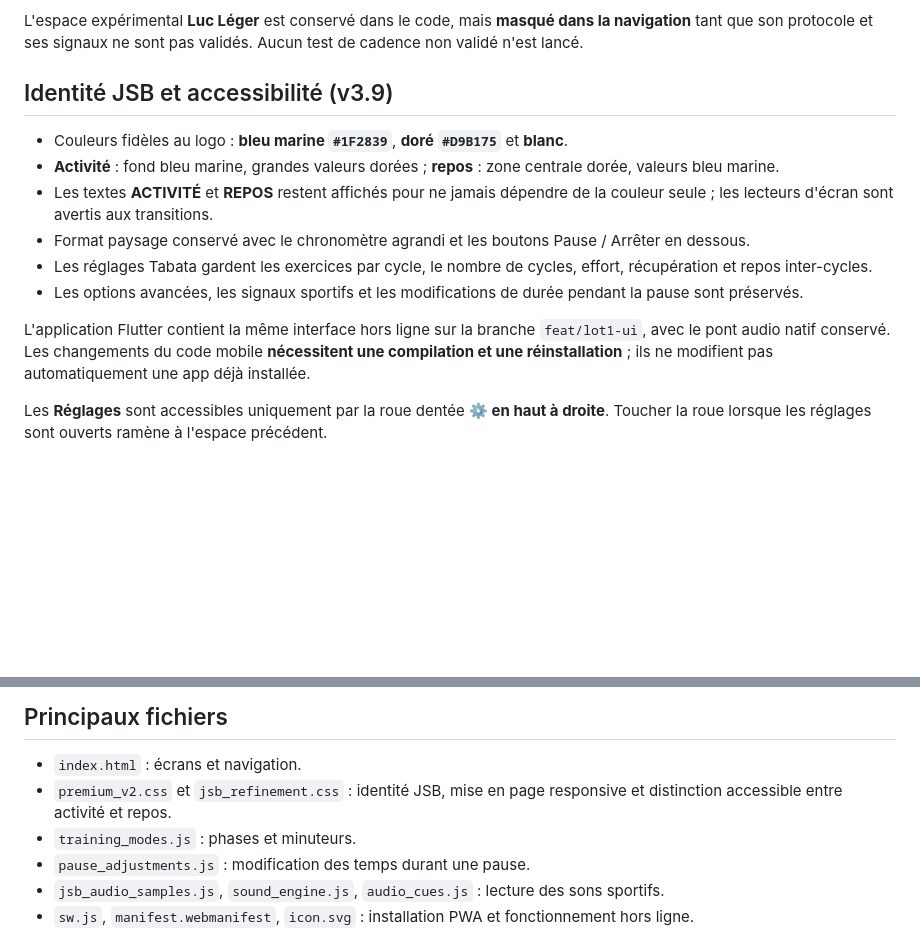
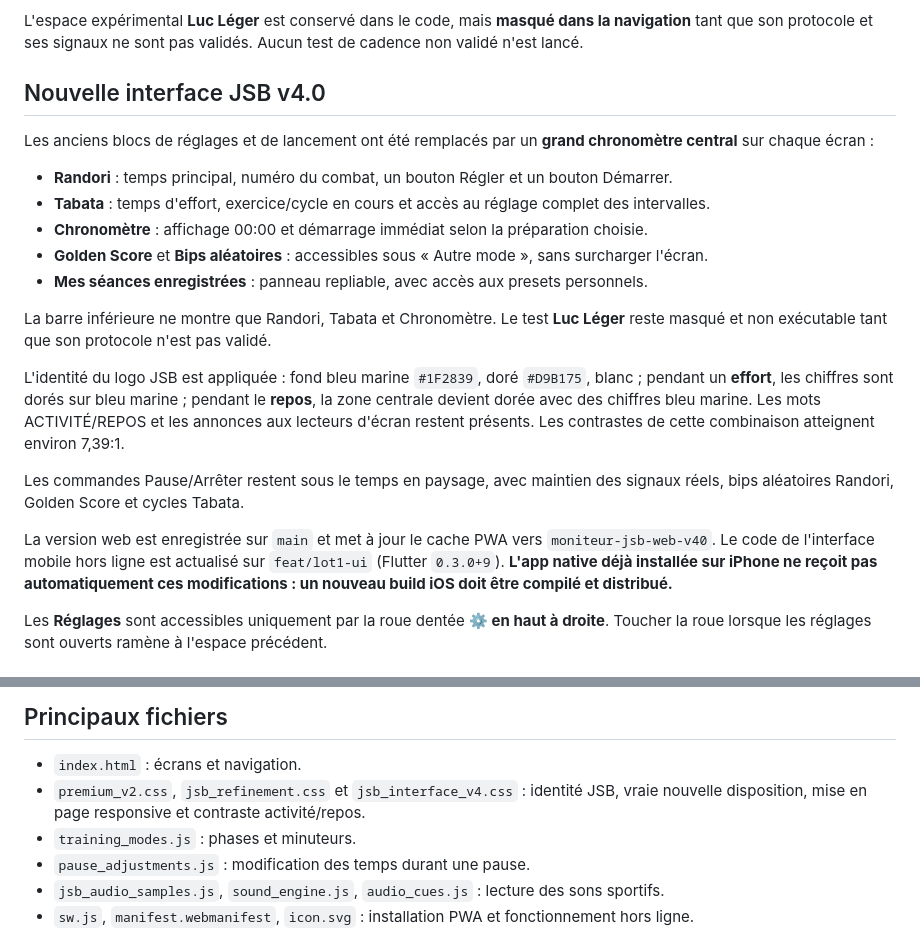
Before and after one commit to drop251/moniteur-intervalles-jsb-, a Markdown page: README.md, 2 parts joined by grey strips. Rendered like a GitHub page; blank space fills up the shorter version.

Commit message:
docs: explain genuine JSB v4 layout and distinction between web update and native install

```diff
--- a/README.md
+++ b/README.md
@@ -10,16 +10,23 @@ L'interface affiche **trois minuteurs principaux** dans la barre inférieure : R
 
 L'espace expérimental **Luc Léger** est conservé dans le code, mais **masqué dans la navigation** tant que son protocole et ses signaux ne sont pas validés. Aucun test de cadence non validé n'est lancé.
 
-## Identité JSB et accessibilité (v3.9)
+## Nouvelle interface JSB v4.0
 
-- Couleurs fidèles au logo : **bleu marine `#1F2839`**, **doré `#D9B175`** et **blanc**.
-- **Activité** : fond bleu marine, grandes valeurs dorées ; **repos** : zone centrale dorée, valeurs bleu marine.
-- Les textes **ACTIVITÉ** et **REPOS** restent affichés pour ne jamais dépendre de la couleur seule ; les lecteurs d'écran sont avertis aux transitions.
-- Format paysage conservé avec le chronomètre agrandi et les boutons Pause / Arrêter en dessous.
-- Les réglages Tabata gardent les exercices par cycle, le nombre de cycles, effort, récupération et repos inter-cycles.
-- Les options avancées, les signaux sportifs et les modifications de durée pendant la pause sont préservés.
+Les anciens blocs de réglages et de lancement ont été remplacés par un **grand chronomètre central** sur chaque écran :
 
-L'application Flutter contient la même interface hors ligne sur la branche `feat/lot1-ui`, avec le pont audio natif conservé. Les changements du code mobile **nécessitent une compilation et une réinstallation** ; ils ne modifient pas automatiquement une app déjà installée.
+- **Randori** : temps principal, numéro du combat, un bouton Régler et un bouton Démarrer.
+- **Tabata** : temps d'effort, exercice/cycle en cours et accès au réglage complet des intervalles.
+- **Chronomètre** : affichage 00:00 et démarrage immédiat selon la préparation choisie.
+- **Golden Score** et **Bips aléatoires** : accessibles sous « Autre mode », sans surcharger l'écran.
+- **Mes séances enregistrées** : panneau repliable, avec accès aux presets personnels.
+
+La barre inférieure ne montre que Randori, Tabata et Chronomètre. Le test **Luc Léger** reste masqué et non exécutable tant que son protocole n'est pas validé.
+
+L'identité du logo JSB est appliquée : fond bleu marine `#1F2839`, doré `#D9B175`, blanc ; pendant un **effort**, les chiffres sont dorés sur bleu marine ; pendant le **repos**, la zone centrale devient dorée avec des chiffres bleu marine. Les mots ACTIVITÉ/REPOS et les annonces aux lecteurs d'écran restent présents. Les contrastes de cette combinaison atteignent environ 7,39:1.
+
+Les commandes Pause/Arrêter restent sous le temps en paysage, avec maintien des signaux réels, bips aléatoires Randori, Golden Score et cycles Tabata.
+
+La version web est enregistrée sur `main` et met à jour le cache PWA vers `moniteur-jsb-web-v40`. Le code de l'interface mobile hors ligne est actualisé sur `feat/lot1-ui` (Flutter `0.3.0+9`). **L'app native déjà installée sur iPhone ne reçoit pas automatiquement ces modifications : un nouveau build iOS doit être compilé et distribué.**
 
 Les **Réglages** sont accessibles uniquement par la roue dentée **⚙ en haut à droite**. Toucher la roue lorsque les réglages sont ouverts ramène à l'espace précédent.
 
@@ -54,7 +61,7 @@ Depuis GitHub Pages, ajouter le site à l'écran d'accueil si le navigateur le p
 ## Principaux fichiers
 
 - `index.html` : écrans et navigation.
-- `premium_v2.css` et `jsb_refinement.css` : identité JSB, mise en page responsive et distinction accessible entre activité et repos.
+- `premium_v2.css`, `jsb_refinement.css` et `jsb_interface_v4.css` : identité JSB, vraie nouvelle disposition, mise en page responsive et contraste activité/repos.
 - `training_modes.js` : phases et minuteurs.
 - `pause_adjustments.js` : modification des temps durant une pause.
 - `jsb_audio_samples.js`, `sound_engine.js`, `audio_cues.js` : lecture des sons sportifs.
```
